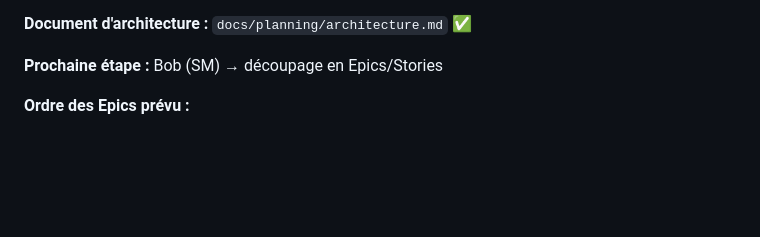
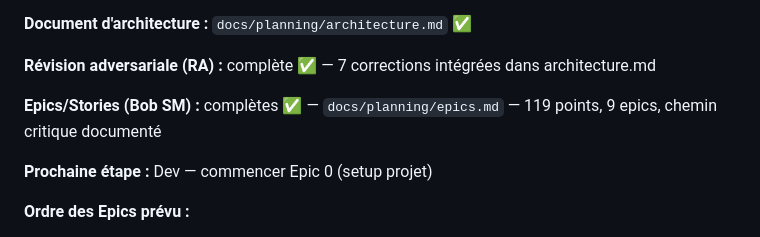
Before and after one commit to Pierrepierrepierrepierrepierrepierre/Claude, a Markdown page: CLAUDE.md, the part around the change. Rendered like a GitHub page; blank space fills up the shorter version.

```diff
--- a/CLAUDE.md
+++ b/CLAUDE.md
@@ -25,7 +25,11 @@
 
 **Document d'architecture :** `docs/planning/architecture.md` ✅
 
-**Prochaine étape :** Bob (SM) → découpage en Epics/Stories
+**Révision adversariale (RA) :** complète ✅ — 7 corrections intégrées dans architecture.md
+
+**Epics/Stories (Bob SM) :** complètes ✅ — `docs/planning/epics.md` — 119 points, 9 epics, chemin critique documenté
+
+**Prochaine étape :** Dev — commencer Epic 0 (setup projet)
 
 **Ordre des Epics prévu :**
 1. Epic 0 — Setup projet (structure, BDD, FastAPI base)
```
Also changed, not shown: docs/planning/epics.md (added, +546 -0 lines).
